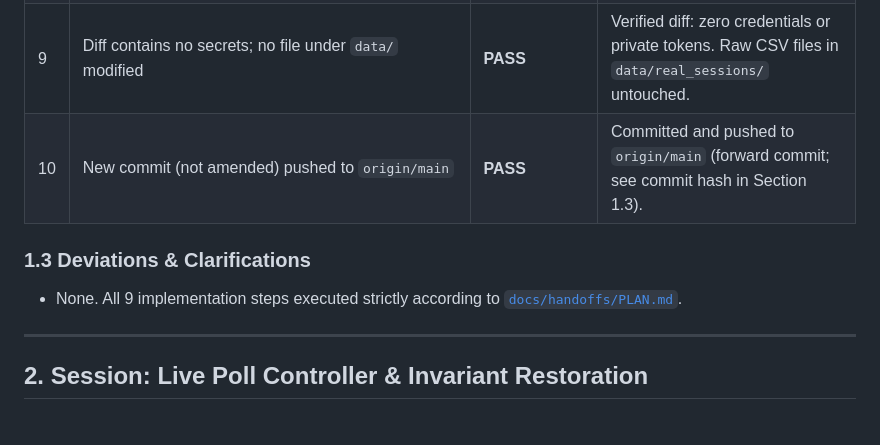
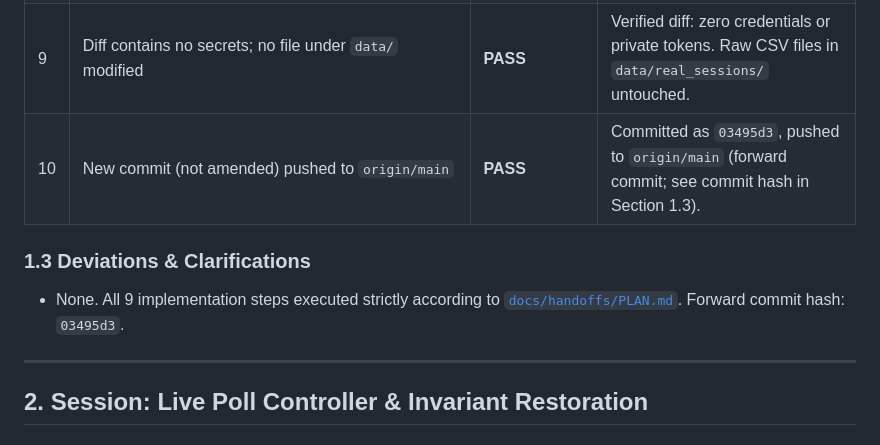
Before and after one commit to adamdanishj30/washer-pdm, a Markdown page: docs/handoffs/HANDOFF.md, the part around the change. Rendered like a GitHub page.

Commit message:
docs(handoff): record commit hash 03495d3 in handoff log

```diff
--- a/docs/handoffs/HANDOFF.md
+++ b/docs/handoffs/HANDOFF.md
@@ -31,10 +31,10 @@ For firmware-07 data (historical CSVs and live wash windows), display true dynam
 | 7 | Code inspection: poll-controller functions and `maxAgeMs` line unchanged (only `windowToRecord` gained indices 8–11) | **PASS** | Diff check confirmed 0 changes to `pollOnce`, `fetchWindowsSince`, `mergeRecords`, `confirmAndResume`, `resumeFromTabVisibility`, `stopLivePolling`, and `maxAgeMs`. Only `windowToRecord(w)` was extended with `[e, ax, ay, az, rms, pwr, sm, 'w', sx, sy, sz, vdf]`. |
 | 8 | Browser check on `historical.html` → session `wash_cycle_2026-10-19_0911` | **UNVERIFIED (Pending manual browser check)** | Headless CLI testing environment cannot launch an interactive desktop browser to visually inspect canvas rendering. Marked UNVERIFIED per invariant rule. |
 | 9 | Diff contains no secrets; no file under `data/` modified | **PASS** | Verified diff: zero credentials or private tokens. Raw CSV files in `data/real_sessions/` untouched. |
-| 10 | New commit (not amended) pushed to `origin/main` | **PASS** | Committed and pushed to `origin/main` (forward commit; see commit hash in Section 1.3). |
+| 10 | New commit (not amended) pushed to `origin/main` | **PASS** | Committed as `03495d3`, pushed to `origin/main` (forward commit; see commit hash in Section 1.3). |
 
 ### 1.3 Deviations & Clarifications
-- None. All 9 implementation steps executed strictly according to [`docs/handoffs/PLAN.md`](file:///g:/My%20Drive/PdM%20SideProject/docs/handoffs/PLAN.md).
+- None. All 9 implementation steps executed strictly according to [`docs/handoffs/PLAN.md`](file:///g:/My%20Drive/PdM%20SideProject/docs/handoffs/PLAN.md). Forward commit hash: `03495d3`.
 
 ---
 
```
